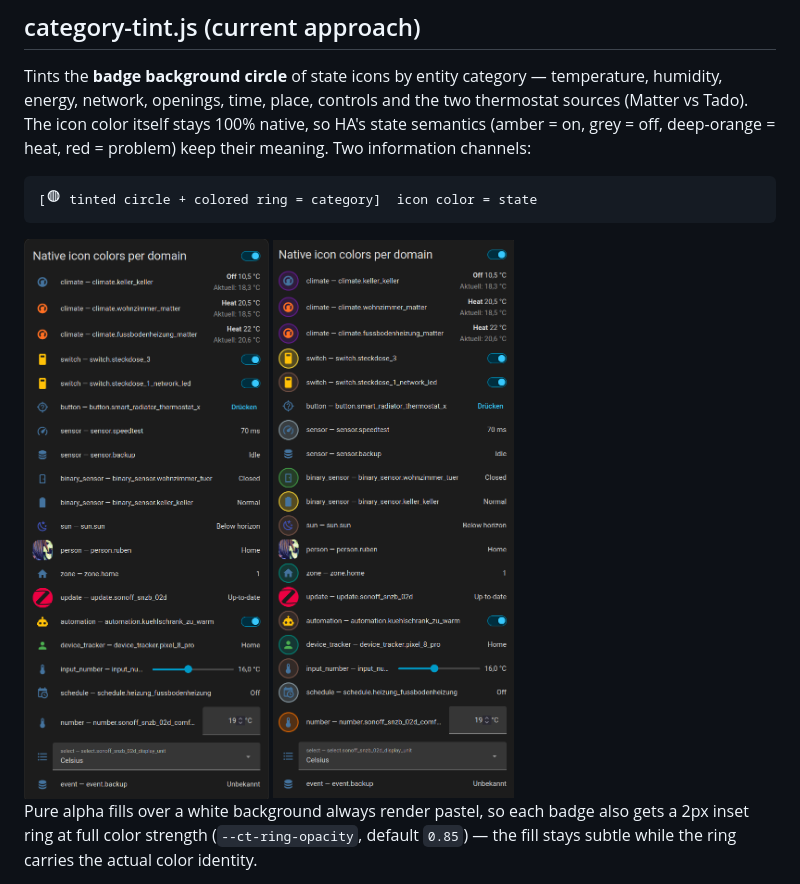
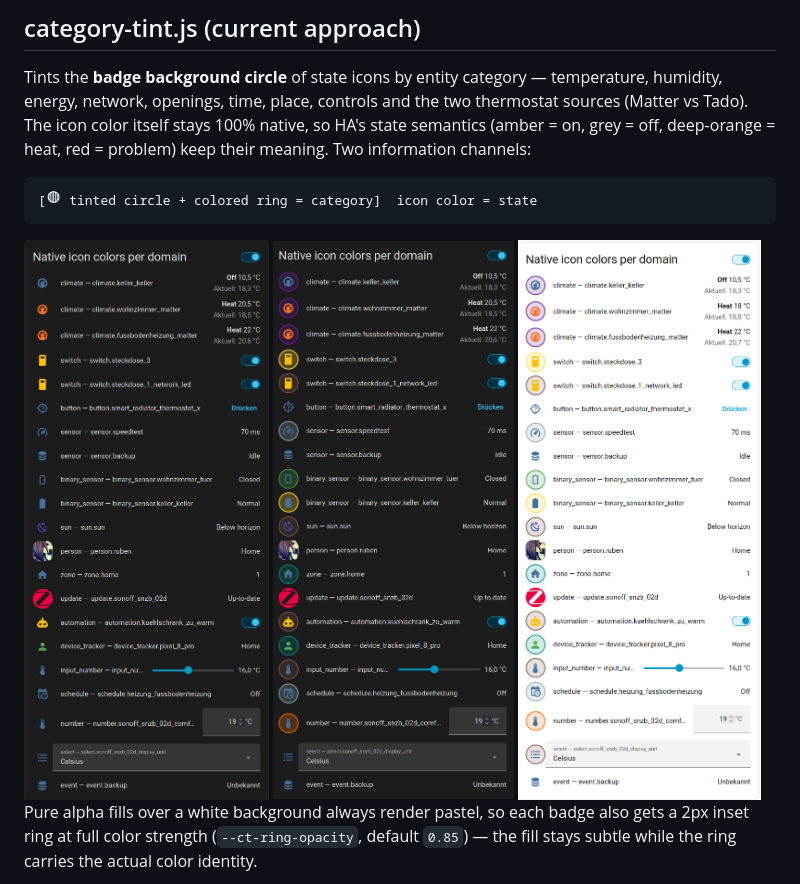
Before and after one commit to rubo77/ha-frontend-js-hack, a Markdown page: README.md, the part around the change. Rendered like a GitHub page; pictures changed too: docs/card-tinted-light.png (added).

Commit message:
docs: add light-mode tinted card screenshot
Co-Authored-By: Devin/SWE-2 <158243242+devin-ai-integration[bot]@users.noreply.github.com>

````diff
--- a/README.md
+++ b/README.md
@@ -17,7 +17,8 @@ heat, red = problem) keep their meaning. Two information channels:
 ```
 
 <img src="docs/card-untinted.png" alt="Entities card without category tint" width="265">
-<img src="docs/card-tinted.png" alt="Same card with category tint rings" width="265">
+<img src="docs/card-tinted.png" alt="Same card with category tint rings (dark)" width="265">
+<img src="docs/card-tinted-light.png" alt="Same card with category tint rings (light)" width="265">
 
 Pure alpha fills over a white background always render pastel, so each
 badge also gets a 2px inset ring at full color strength
````
